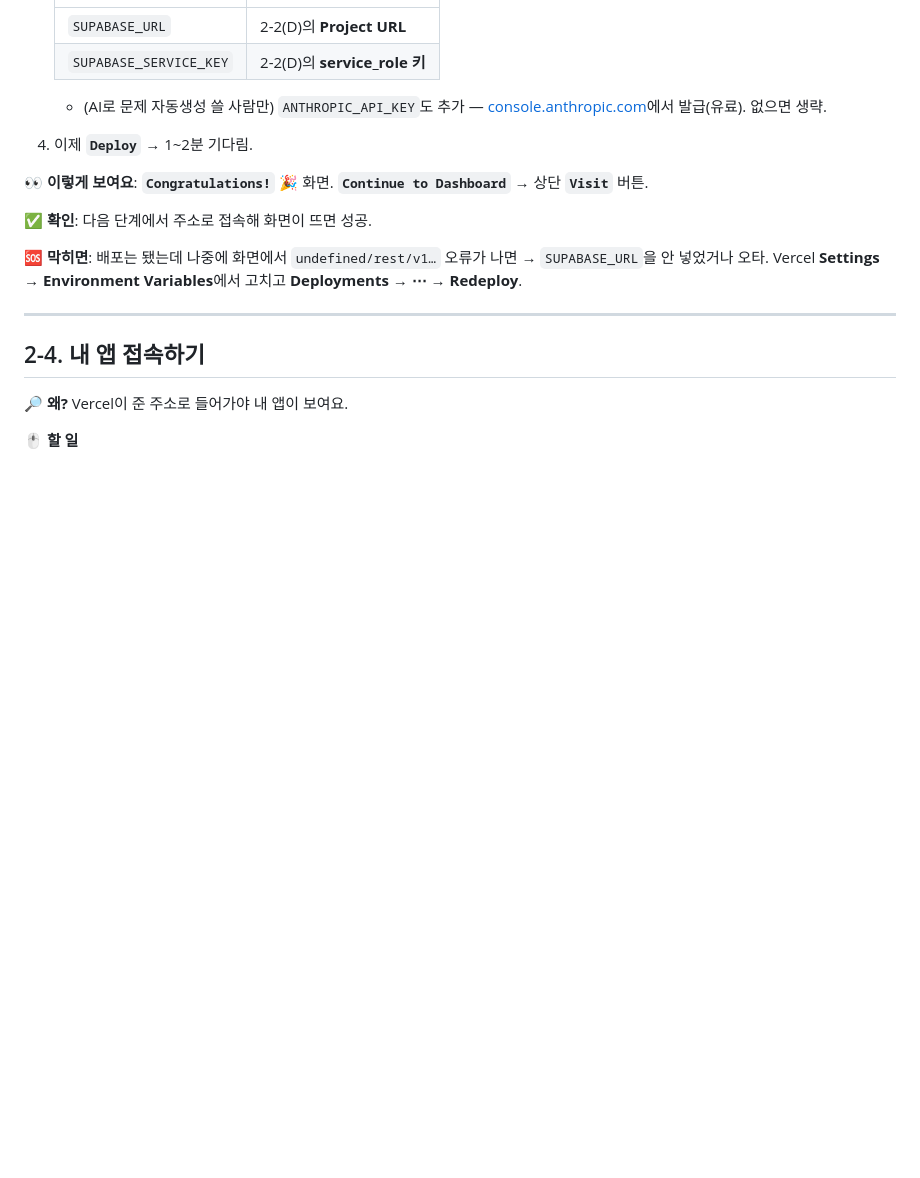
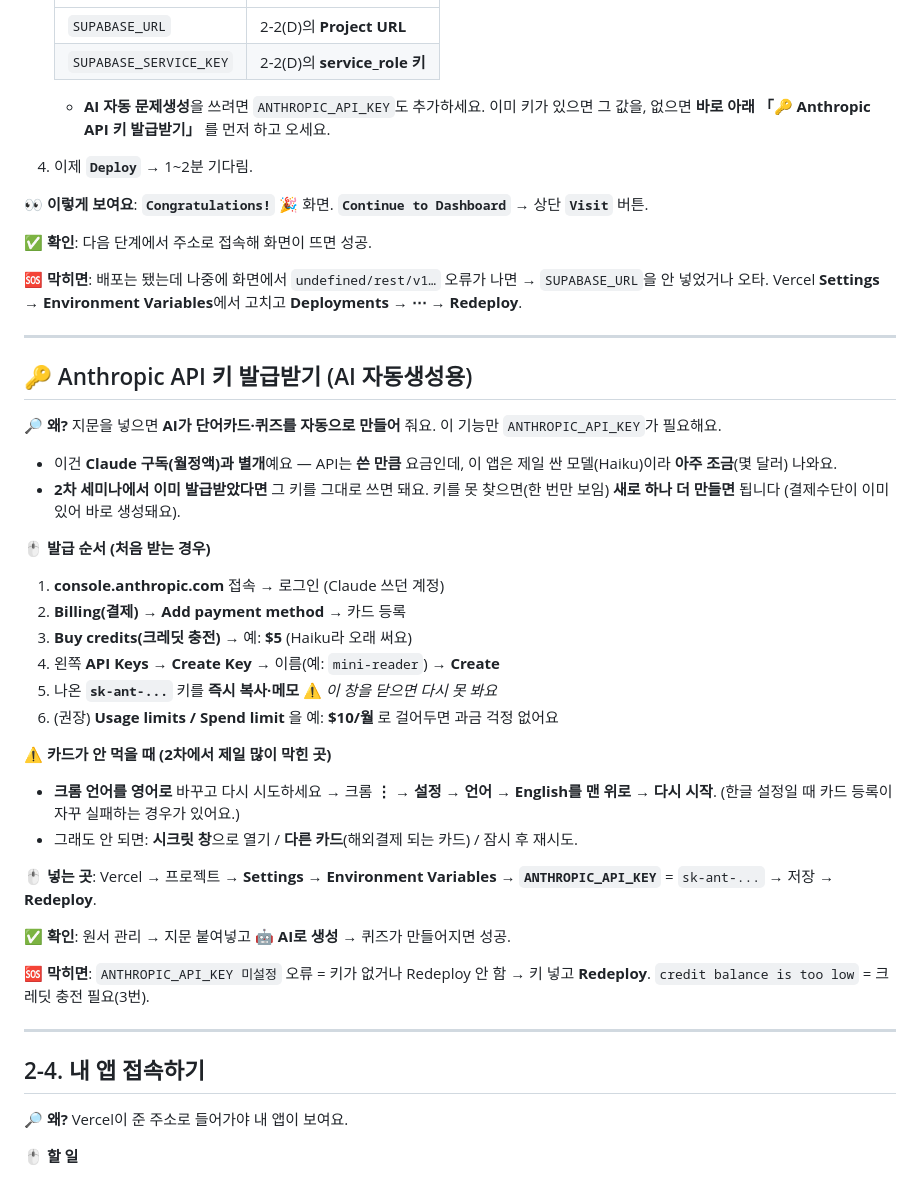
Before and after one commit to nauta325/mini-reader, a Markdown page: 교재.md, the part around the change. GitHub-like rendering; blank space fills up the shorter version.

Commit message:
교재·실습가이드에 Anthropic API 키 발급 상세 추가 (각자 발급·카드 오류 시 크롬 영어 팁 포함)

```diff
--- a/교재.md
+++ b/교재.md
@@ -97,7 +97,7 @@
    | `SUPABASE_URL` | 2-2(D)의 **Project URL** |
    | `SUPABASE_SERVICE_KEY` | 2-2(D)의 **service_role 키** |
 
-   - (AI로 문제 자동생성 쓸 사람만) `ANTHROPIC_API_KEY`도 추가 — [console.anthropic.com](https://console.anthropic.com)에서 발급(유료). 없으면 생략.
+   - **AI 자동 문제생성**을 쓰려면 `ANTHROPIC_API_KEY`도 추가하세요. 이미 키가 있으면 그 값을, 없으면 **바로 아래 「🔑 Anthropic API 키 발급받기」** 를 먼저 하고 오세요.
 4. 이제 **`Deploy`** → 1~2분 기다림.
 
 👀 **이렇게 보여요**: **`Congratulations!` 🎉** 화면. **`Continue to Dashboard`** → 상단 **`Visit`** 버튼.
@@ -105,6 +105,32 @@
 ✅ **확인**: 다음 단계에서 주소로 접속해 화면이 뜨면 성공.
 
 🆘 **막히면**: 배포는 됐는데 나중에 화면에서 `undefined/rest/v1…` 오류가 나면 → `SUPABASE_URL`을 안 넣었거나 오타. Vercel **Settings → Environment Variables**에서 고치고 **Deployments → ⋯ → Redeploy**.
+
+---
+
+## 🔑 Anthropic API 키 발급받기 (AI 자동생성용)
+
+🔎 **왜?** 지문을 넣으면 **AI가 단어카드·퀴즈를 자동으로 만들어** 줘요. 이 기능만 `ANTHROPIC_API_KEY`가 필요해요.
+- 이건 **Claude 구독(월정액)과 별개**예요 — API는 **쓴 만큼** 요금인데, 이 앱은 제일 싼 모델(Haiku)이라 **아주 조금**(몇 달러) 나와요.
+- **2차 세미나에서 이미 발급받았다면** 그 키를 그대로 쓰면 돼요. 키를 못 찾으면(한 번만 보임) **새로 하나 더 만들면** 됩니다 (결제수단이 이미 있어 바로 생성돼요).
+
+🖱 **발급 순서 (처음 받는 경우)**
+1. **console.anthropic.com** 접속 → 로그인 (Claude 쓰던 계정)
+2. **Billing(결제)** → **Add payment method** → 카드 등록
+3. **Buy credits(크레딧 충전)** → 예: **$5** (Haiku라 오래 써요)
+4. 왼쪽 **API Keys** → **Create Key** → 이름(예: `mini-reader`) → **Create**
+5. 나온 **`sk-ant-...`** 키를 **즉시 복사·메모** ⚠️ *이 창을 닫으면 다시 못 봐요*
+6. (권장) **Usage limits / Spend limit** 을 예: **$10/월** 로 걸어두면 과금 걱정 없어요
+
+⚠️ **카드가 안 먹을 때 (2차에서 제일 많이 막힌 곳)**
+- **크롬 언어를 영어로** 바꾸고 다시 시도하세요 → 크롬 **⋮ → 설정 → 언어 → English를 맨 위로 → 다시 시작**. (한글 설정일 때 카드 등록이 자꾸 실패하는 경우가 있어요.)
+- 그래도 안 되면: **시크릿 창**으로 열기 / **다른 카드**(해외결제 되는 카드) / 잠시 후 재시도.
+
+🖱 **넣는 곳**: Vercel → 프로젝트 → **Settings → Environment Variables** → **`ANTHROPIC_API_KEY`** = `sk-ant-...` → 저장 → **Redeploy**.
+
+✅ **확인**: 원서 관리 → 지문 붙여넣고 **🤖 AI로 생성** → 퀴즈가 만들어지면 성공.
+
+🆘 **막히면**: `ANTHROPIC_API_KEY 미설정` 오류 = 키가 없거나 Redeploy 안 함 → 키 넣고 **Redeploy**. `credit balance is too low` = 크레딧 충전 필요(3번).
 
 ---
 
```
Also changed, not shown: 실습가이드.md (+3 -2 lines).
